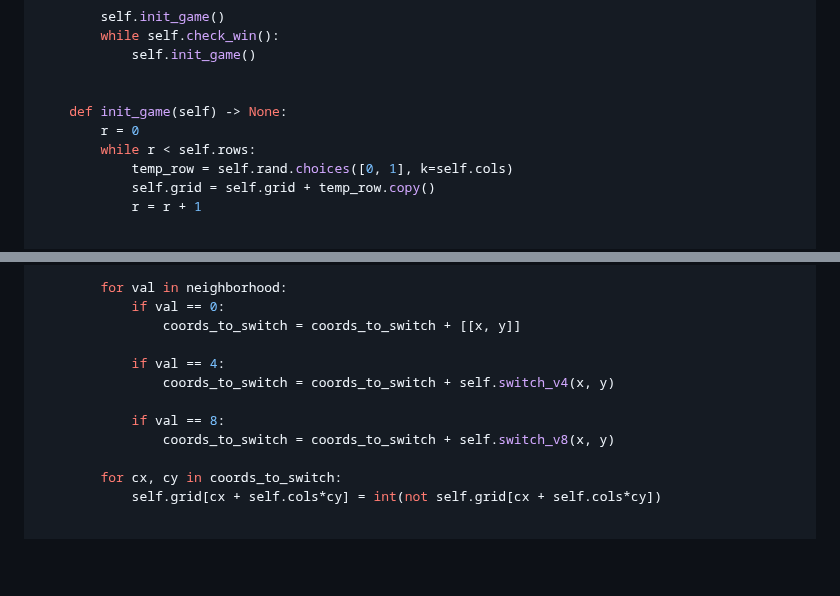
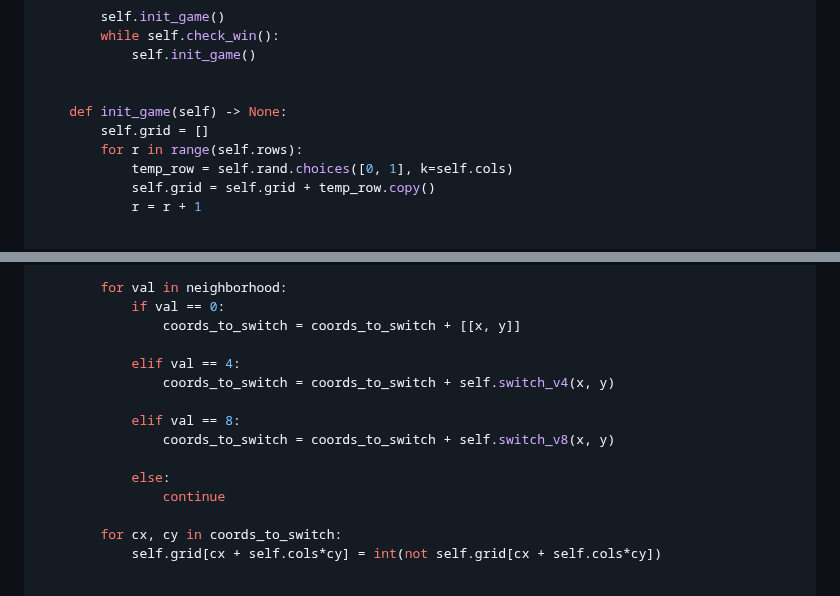
Before and after one commit to Luraminaki/goSwitch, a Markdown page: README.md, 2 parts joined by grey strips. Rendered like a GitHub page; blank space fills up the shorter version.

Commit message:
Fix -- README.md

```diff
--- a/README.md
+++ b/README.md
@@ -74,8 +74,8 @@ class Grid():
 
 
     def init_game(self) -> None:
-        r = 0
-        while r < self.rows:
+        self.grid = []
+        for r in range(self.rows):
             temp_row = self.rand.choices([0, 1], k=self.cols)
             self.grid = self.grid + temp_row.copy()
             r = r + 1
@@ -103,11 +103,14 @@ class Grid():
             if val == 0:
                 coords_to_switch = coords_to_switch + [[x, y]]
 
-            if val == 4:
+            elif val == 4:
                 coords_to_switch = coords_to_switch + self.switch_v4(x, y)
 
-            if val == 8:
+            elif val == 8:
                 coords_to_switch = coords_to_switch + self.switch_v8(x, y)
+
+            else:
+                continue
 
         for cx, cy in coords_to_switch:
             self.grid[cx + self.cols*cy] = int(not self.grid[cx + self.cols*cy])
```
